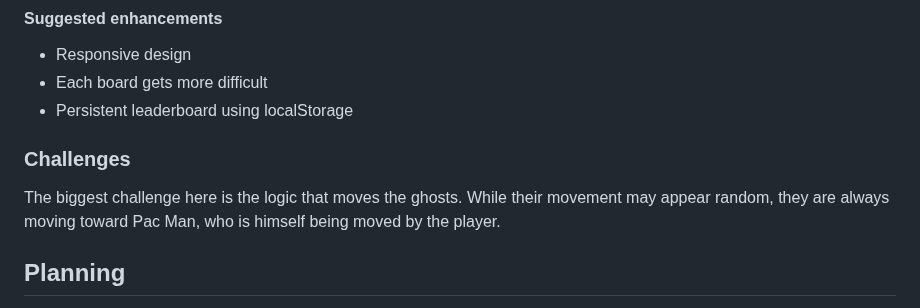
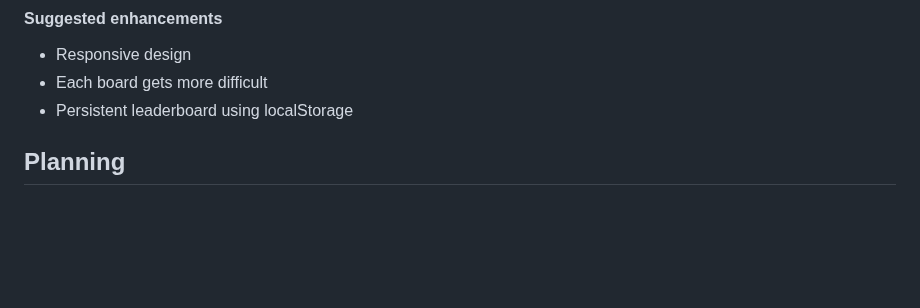
Before and after one commit to matea-nikolac/pac-man, a Markdown page: README.md, the part around the change. GitHub-like rendering; blank space fills up the shorter version.

```diff
--- a/README.md
+++ b/README.md
@@ -26,10 +26,6 @@ CSS, HTML, Javascript
 * Responsive design
 * Each board gets more difficult
 * Persistent leaderboard using localStorage
-
-### Challenges
-
-The biggest challenge here is the logic that moves the ghosts. While their movement may appear random, they are always moving toward Pac Man, who is himself being moved by the player.
 
 ## Planning
 
```
